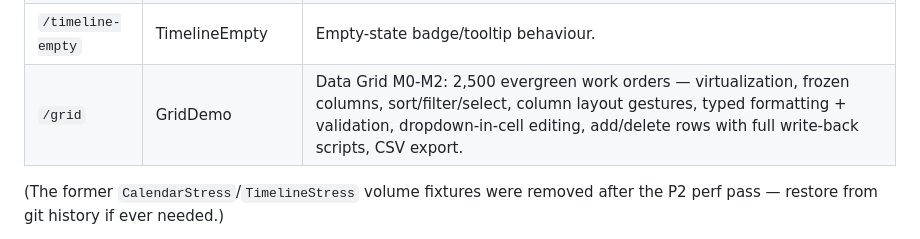
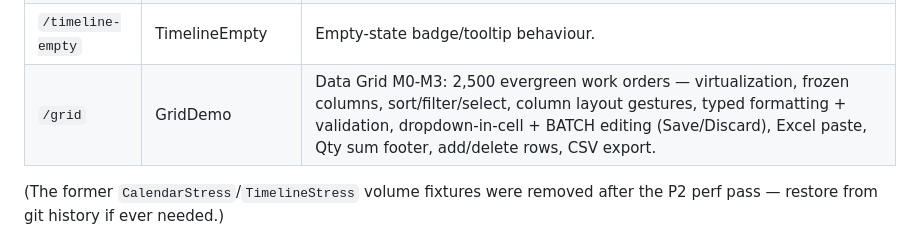
Before and after one commit to Mustry-Solutions/mustry-perspective-component-module, a Markdown page: ops/verify/README.md, the part around the change. Rendered like a GitHub page.

Commit message:
Docs: CHANGELOG + harness README entries for Data Grid M3 core
(Split from the M3 commit — a doc-script anchor mismatch dropped them.)

Co-Authored-By: Claude Fable 5 <noreply@anthropic.com>

```diff
--- a/ops/verify/README.md
+++ b/ops/verify/README.md
@@ -18,7 +18,7 @@ behave** in a browser, instead of only checking that the gateway served the bund
 | `/timeline` | TimelineDemo | Evergreen editable Resource Timeline (seeded relative to today): groups, icons, state/background bands, shifts, export, Live toggle, and the full write-back script (drag/reassign/resize/create/editor, recurring detach + series scope). |
 | `/timeline-db` | TimelineDbDemo | Timeline windowed-fetch recipe (window-scoped transform on `output.visibleEnd`). |
 | `/timeline-empty` | TimelineEmpty | Empty-state badge/tooltip behaviour. |
-| `/grid` | GridDemo | Data Grid M0-M2: 2,500 evergreen work orders — virtualization, frozen columns, sort/filter/select, column layout gestures, typed formatting + validation, dropdown-in-cell editing, add/delete rows with full write-back scripts, CSV export. |
+| `/grid` | GridDemo | Data Grid M0-M3: 2,500 evergreen work orders — virtualization, frozen columns, sort/filter/select, column layout gestures, typed formatting + validation, dropdown-in-cell + BATCH editing (Save/Discard), Excel paste, Qty sum footer, add/delete rows, CSV export. |
 
 (The former `CalendarStress`/`TimelineStress` volume fixtures were removed after
 the P2 perf pass — restore from git history if ever needed.)
```
Also changed, not shown: CHANGELOG.md (+10 -0 lines).
